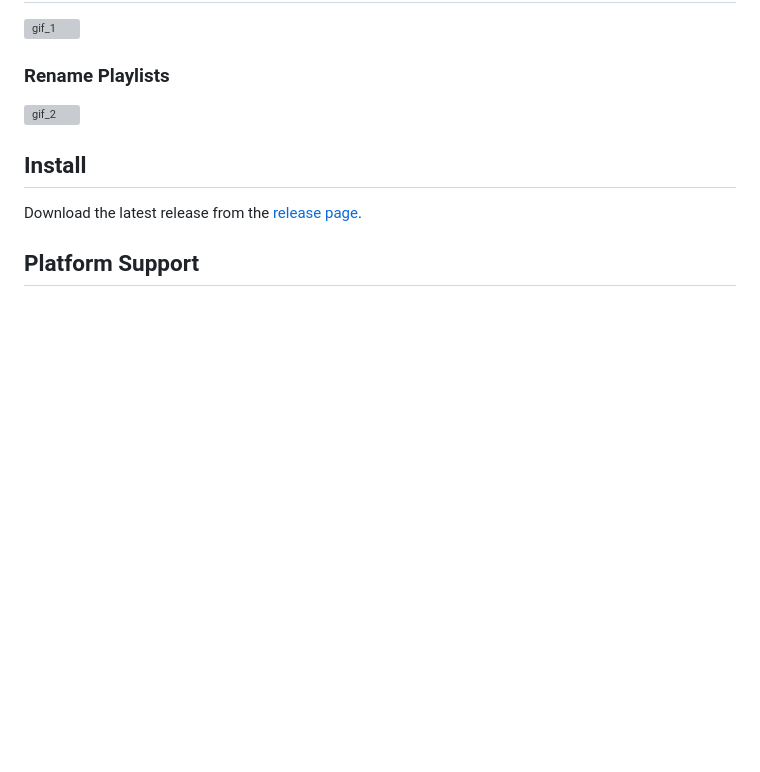
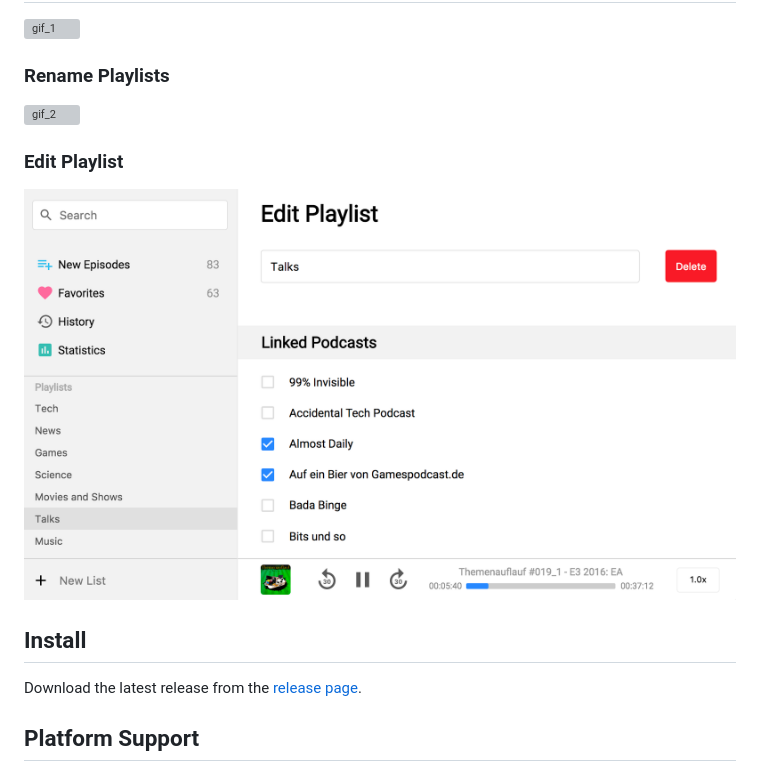
Before and after one commit to MrChuckomo/poddycast, a Markdown page: README.md, the part around the change. Rendered like a GitHub page; pictures changed too: img/poddycast_edit_playlist.png (added); blank space fills up the shorter version; grey boxes are pictures that could not be loaded.

Commit message:
Readme Update
+ add new screenshot
# add section to show screenshot to edit playlists

```diff
--- a/README.md
+++ b/README.md
@@ -25,6 +25,10 @@ A Podcast app made with Electron because I love Podcasts.
 
 ![gif_2](img/poddycast-rename_playlists.gif)
 
+### Edit Playlist
+
+![gif_3](img/poddycast_edit_playlist.png)
+
 <!--
 ### Subscribe to Podcasts
 
```
